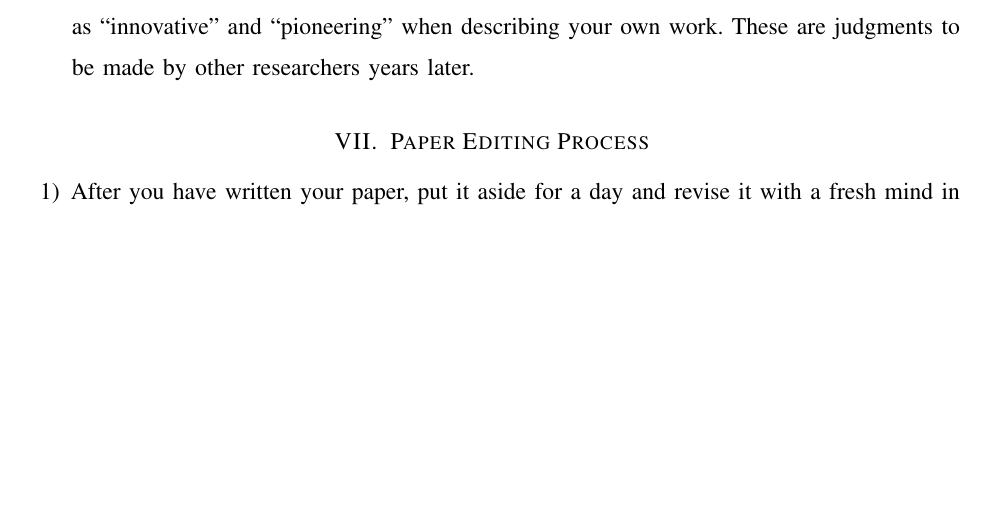
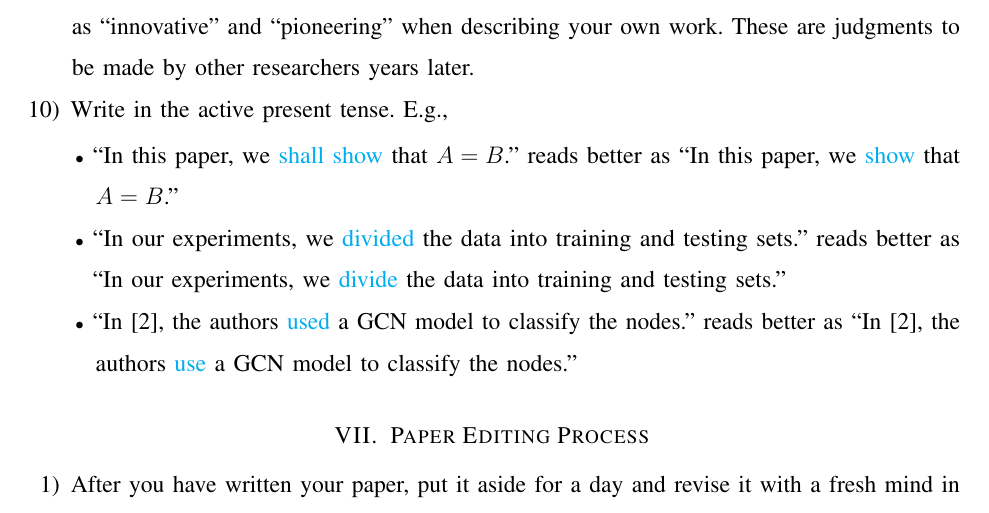
Before and after one commit to wptay/latex-tips, a LaTeX paper (tips.tex): part of page 10 of 13 before the commit and part of page 10 of 14 after it, cut so that both start at the same text, the shorter picture padded with empty space. The pictures show the PDF file tips.pdf that the author committed with the source.

Commit message:
updated tips

```diff
--- a/tips.tex
+++ b/tips.tex
@@ -394,6 +394,13 @@ HamGNN  & $\second{99.73\sd{0.26}}$                          &$\first{99.99\sd{0
 \item Try not to use phrases like ``easy to show'' and ``it is obvious that''. Instead, say ``it can be shown that'' after satisfying yourself that it indeed can be shown. Historically, some ``obvious'' things have proven to be very difficult to show rigorously.
 \item We write $x_1 + x_2 + \cdots + x_n$ and $(x_1, x_2, \ldots, x_n)$. Note the difference between $\cdots$ and $\ldots$. You can also use $\dots$ from amsmath package if unsure which to use.
 \item Please write in formal language and refrain from using flowery words. E.g., ``it's'' should be written as ``it is'', ``we've'' should be written as ``we have'', and ``thanks very much for your comment'' should be rephrased as ``thank you for your comment''. Avoid descriptions such as ``innovative'' and ``pioneering'' when describing your own work. These are judgments to be made by other researchers years later.
+\item Write in the active present tense. E.g.,
+\begin{itemize}
+\item ``In this paper, we \cyan{shall show} that $A=B$.'' reads better as ``In this paper, we \cyan{show} that $A=B$.''
+\item  ``In our experiments, we \cyan{divided} the data into training and testing sets.'' reads better as ``In our experiments, we \cyan{divide} the data into training and testing sets.''
+\item ``In \cite{kipf2016semi}, the authors \cyan{used} a GCN model to classify the nodes.'' reads better as ``In \cite{kipf2016semi}, the authors \cyan{use} a GCN model to classify the nodes.''
+\end{itemize}
+
 \end{enumerate}
 
 
```
Also changed, not shown: tips.pdf.
